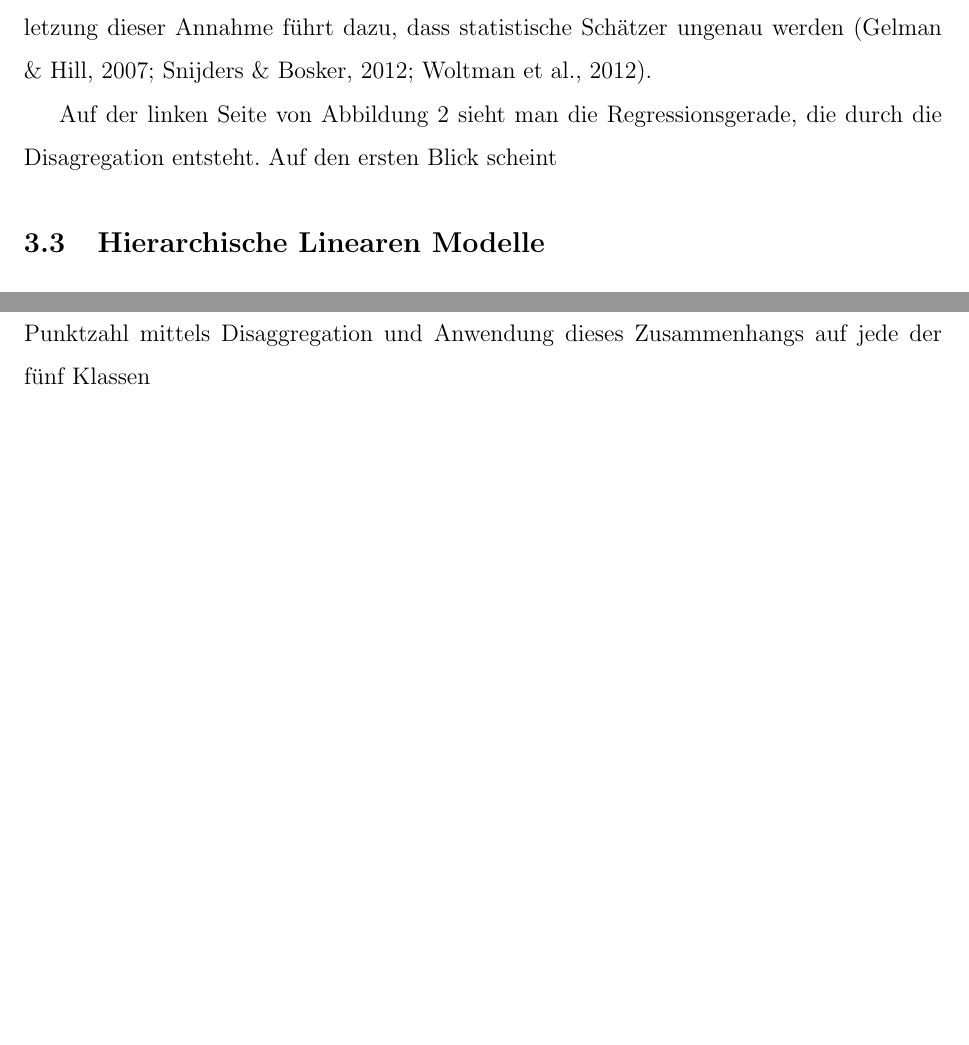
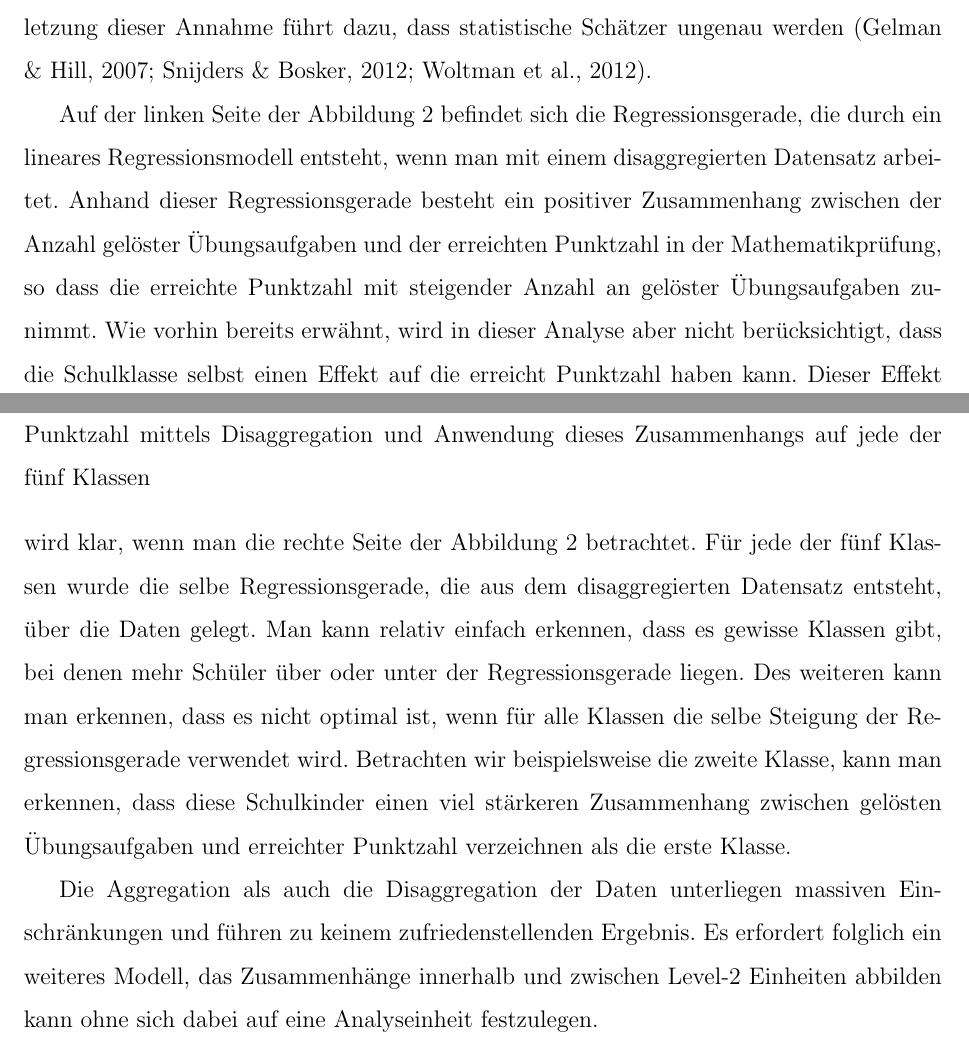
Before and after one commit to noboss93/master_thesis, a LaTeX document (Versionen/masterarbeit_multilevelanalysis.tex): two parts of pages 15 and 16 of 21, joined at a grey line, cut so that both start at the same text, the shorter picture padded with empty space. Compiled offline with pdfLaTeX.

Commit message:
finishing part about disaggregation

```diff
--- a/Versionen/masterarbeit_multilevelanalysis.tex
+++ b/Versionen/masterarbeit_multilevelanalysis.tex
@@ -223,6 +223,6 @@ Die zweite Möglichkeit um hierarchsiche Daten mit einem linearen Regressionsmod
 
 In unserem Beispiel werden also alle Schulkinder als von einander unabhängige Datenpunkte in die Analyse mit einbezogen. Dazu werden jedem Schulkind aus der selben Klasse die gleichen Werte der Level-2 Variablen zugeschrieben. In Tabelle \ref{tab:beispiel_theorie} aus Abschnitt 3.1 kann man dieses Vorgehen bei den beiden Level-2 Variablen \textit{Klasse} und \textit{Fenster} beobachten. Durch diese Disaggregation von Level-2 Variablen auf Level-1 Einheiten werden Datensätze künstlich vergrössert und mögliche Variabilität, die zwischen den Level-2 Variablen besteht, wird ignoriert \citep{SnijdersTomA.B2012Ma:a, woltman2012introduction}. Folglich wird die geteilt Varianz zwischen Level-1 Einheiten nicht berücksichtigt und die Annahme, dass Fehler voneinander unabhängig sind, ist verletzt. Das führt dazu, dass die Effekte von Level-1 und Level-2 Variablen auf die abhängige Variable nicht voneinander getrennt werden können \citep{woltman2012introduction}. In unserem Beispiel würde das bedeuten, dass man den Einfluss der Anzahl an gelösten Übungsaufgaben nicht vom Einfluss der Klasse trennen kann. Ein weiteres Problem das durch Disaggregation entsteht, ist dass Abhängigkeiten innerhalb des Datensatzes unberücksichtigt bleiben \citep{woltman2012introduction}. Dies führt zu einer weiteren verletzten Annahme über die Unabhängigkeit von Beobachtungen. Die Verletzung dieser Annahme führt dazu, dass statistische Schätzer ungenau werden \citep{andrew_data, SnijdersTomA.B2012Ma:a, woltman2012introduction}.
 
-Auf der linken Seite von Abbildung \ref{fig:disaggregation} sieht man die Regressionsgerade, die durch die Disagregation entsteht. Auf den ersten Blick scheint
+Auf der linken Seite der Abbildung \ref{fig:disaggregation} befindet sich die Regressionsgerade, die durch ein lineares Regressionsmodell entsteht, wenn man mit einem disaggregierten Datensatz arbeitet. Anhand dieser Regressionsgerade besteht ein positiver Zusammenhang zwischen der Anzahl gelöster Übungsaufgaben und der erreichten Punktzahl in der Mathematikprüfung, so dass die erreichte Punktzahl mit steigender Anzahl an gelöster Übungsaufgaben zunimmt. Wie vorhin bereits erwähnt, wird in dieser Analyse aber nicht berücksichtigt, dass die Schulklasse selbst einen Effekt auf die erreicht Punktzahl haben kann. Dieser Effekt wird klar, wenn man die rechte Seite der Abbildung \ref{fig:disaggregation} betrachtet. Für jede der fünf Klassen wurde die selbe Regressionsgerade, die aus dem disaggregierten Datensatz entsteht, über die Daten gelegt. Man kann relativ einfach erkennen, dass es gewisse Klassen gibt, bei  denen mehr Schüler über oder unter der Regressionsgerade liegen. Des weiteren kann man erkennen, dass es nicht optimal ist, wenn für alle Klassen die selbe Steigung der Regressionsgerade verwendet wird. Betrachten wir beispielsweise die zweite Klasse, kann man erkennen, dass diese Schulkinder einen viel stärkeren Zusammenhang zwischen gelösten Übungsaufgaben und erreichter Punktzahl verzeichnen als die erste Klasse.
 
-\begin{figure}[ht!]
+Die Aggregation als auch die Disaggregation der Daten unterliegen massiven Einschränkungen und führen zu keinem zufriedenstellenden Ergebnis. Es erfordert folglich ein weiteres Modell, das Zusammenhänge innerhalb und zwischen Level-2 Einheiten abbilden kann ohne sich dabei auf eine Analyseinheit festzulegen.
@@ -240,13 +245,6 @@ Auf der linken Seite von Abbildung \ref{fig:disaggregation} sieht man die Regres
 
 
 
-
-
-
-
-
-\subsection{Hierarchische Linearen Modelle}
-Hierarchische Lineare Modelle sind, wie bereits angedeutet eine Erweiterung von einfachen linearen Regressionsmodellen.
 
 
 \subsubsection{Intraklassen Korrelation}
```
Also changed, not shown: Versionen/masterarbeit_multilevelanalysis.pdf, Versionen/masterarbeit_multilevelanalysis.tex (5 more changed lines), 6 other files.
